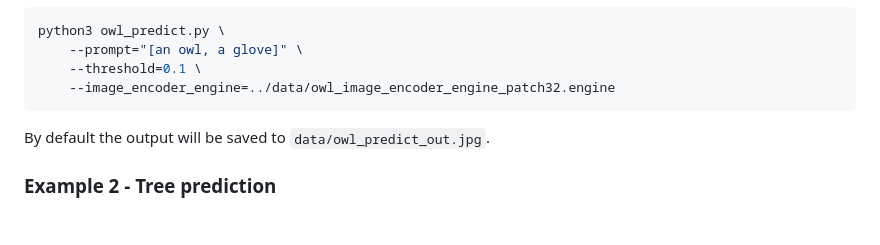
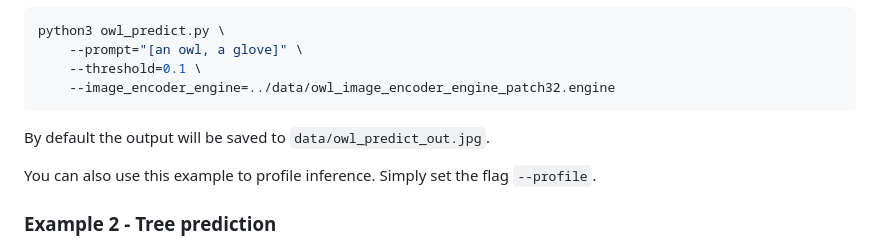
Before and after one commit to NVIDIA-AI-IOT/nanoowl, a Markdown page: README.md, the part around the change. Drawn GitHub-style; blank space fills up the shorter version.

Commit message:
profiling

```diff
--- a/README.md
+++ b/README.md
@@ -142,6 +142,8 @@ python3 owl_predict.py \
 
 By default the output will be saved to ``data/owl_predict_out.jpg``.
 
+You can also use this example to profile inference.  Simply set the flag ``--profile``.
+
 ### Example 2 - Tree prediction
 
 <img src="assets/tree_predict_out.jpg" height="256px"/>
```
